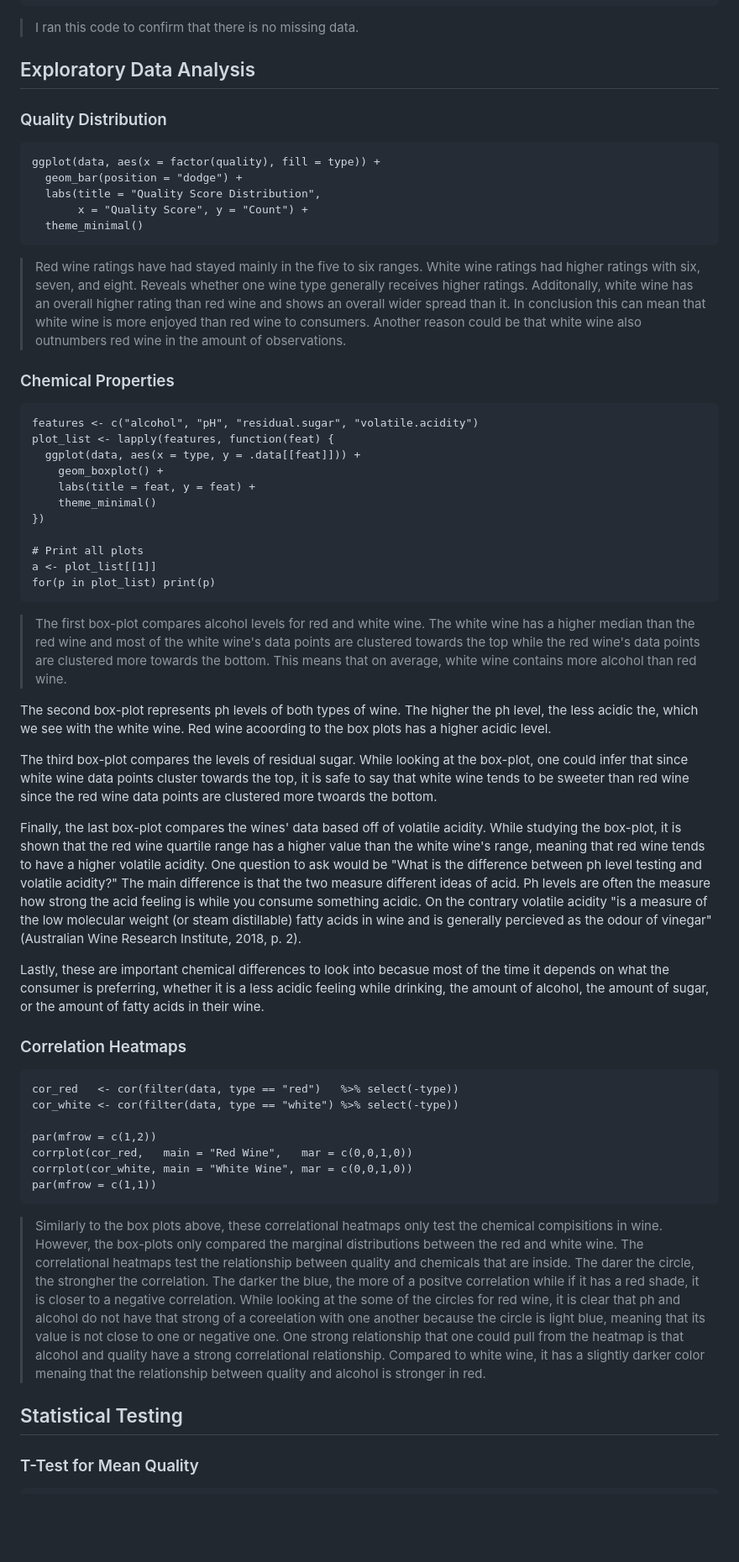
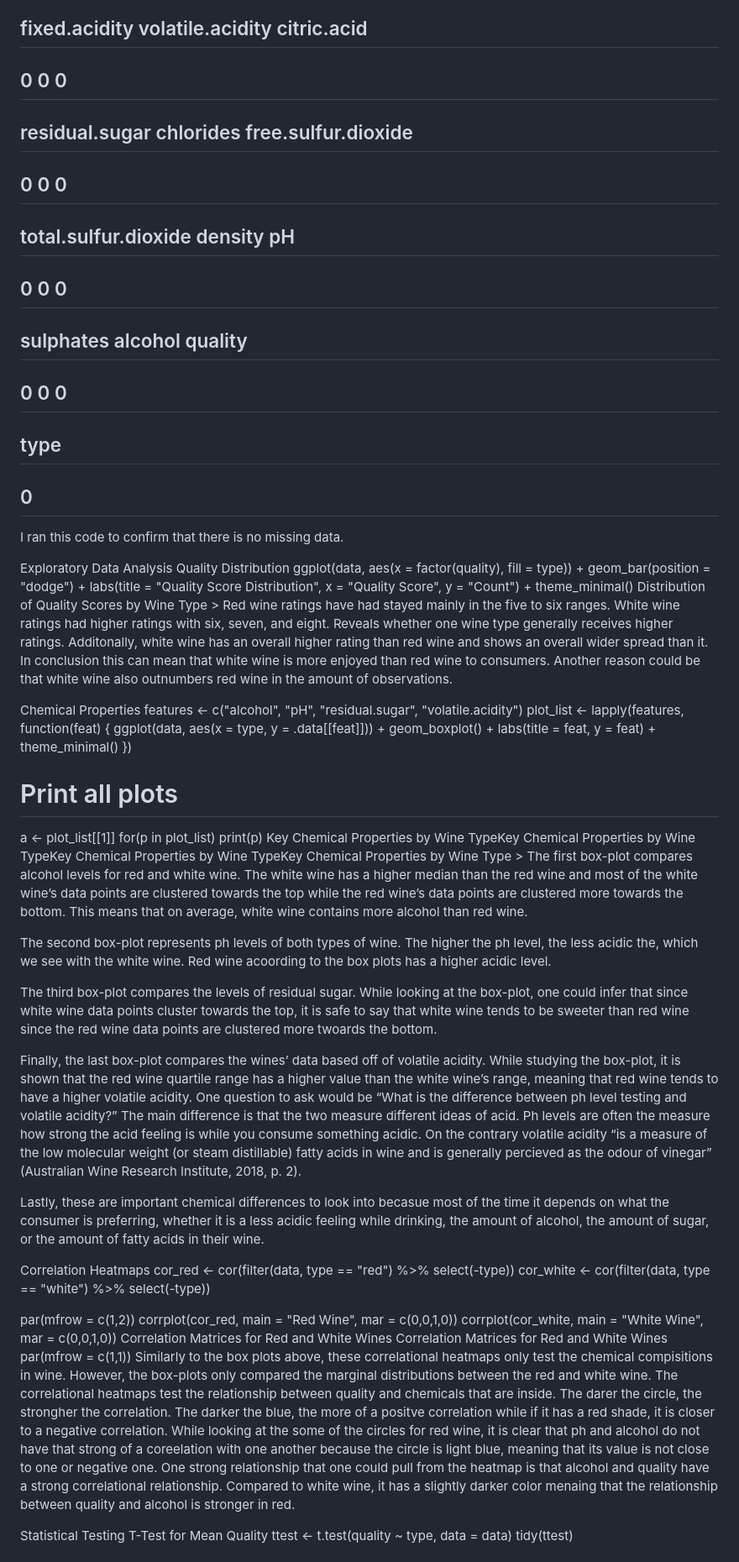
Before and after one commit to cucciaa/4-25-Capstone-Deliverable, a Markdown page: README.md, the part around the change printed below. Shown: that part at 84% size. GitHub-like rendering; blank space fills up the shorter version.

````diff
--- a/README.md
+++ b/README.md
@@ -149,20 +179,26 @@ summary(data)
 colSums(is.na(data))
-```
-> I ran this code to confirm that there is no missing data.
+##        fixed.acidity     volatile.acidity          citric.acid
+##                    0                    0                    0
+##       residual.sugar            chlorides  free.sulfur.dioxide
+##                    0                    0                    0
+## total.sulfur.dioxide              density                   pH
+##                    0                    0                    0
+##            sulphates              alcohol              quality
+##                    0                    0                    0
+##                 type
+##                    0
+I ran this code to confirm that there is no missing data.
 
-## Exploratory Data Analysis
-### Quality Distribution
-```{r quality-distribution, fig.cap="Distribution of Quality Scores by Wine Type"}
+Exploratory Data Analysis
+Quality Distribution
 ggplot(data, aes(x = factor(quality), fill = type)) +
   geom_bar(position = "dodge") +
   labs(title = "Quality Score Distribution",
        x = "Quality Score", y = "Count") +
   theme_minimal()
-```
-> Red wine ratings have had stayed mainly in the five to six ranges. White wine ratings had higher ratings with six, seven, and eight. Reveals whether one wine type generally receives higher ratings. Additonally, white wine has an overall higher rating than red wine and shows an overall wider spread than it. In conclusion this can mean that white wine is more enjoyed than red wine to consumers. Another reason could be that white wine also outnumbers red wine in the amount of observations.
+Distribution of Quality Scores by Wine Type > Red wine ratings have had stayed mainly in the five to six ranges. White wine ratings had higher ratings with six, seven, and eight. Reveals whether one wine type generally receives higher ratings. Additonally, white wine has an overall higher rating than red wine and shows an overall wider spread than it. In conclusion this can mean that white wine is more enjoyed than red wine to consumers. Another reason could be that white wine also outnumbers red wine in the amount of observations.
 
-### Chemical Properties
-```{r chemical-boxplots, fig.cap="Key Chemical Properties by Wine Type"}
+Chemical Properties
 features <- c("alcohol", "pH", "residual.sugar", "volatile.acidity")
 plot_list <- lapply(features, function(feat) {
   ggplot(data, aes(x = type, y = .data[[feat]])) +
@@ -174,37 +210,29 @@ plot_list <- lapply(features, function(feat) {
 # Print all plots
 a <- plot_list[[1]]
 for(p in plot_list) print(p)
-```
-> The first box-plot compares alcohol levels for red and white wine. The white wine has a higher median than the red wine and most of the white wine's data points are clustered towards the top while the red wine's data points are clustered more towards the bottom. This means that on average, white wine contains more alcohol than red wine.
-
+Key Chemical Properties by Wine TypeKey Chemical Properties by Wine TypeKey Chemical Properties by Wine TypeKey Chemical Properties by Wine Type > The first box-plot compares alcohol levels for red and white wine. The white wine has a higher median than the red wine and most of the white wine’s data points are clustered towards the top while the red wine’s data points are clustered more towards the bottom. This means that on average, white wine contains more alcohol than red wine.
 
 The second box-plot represents ph levels of both types of wine. The higher the ph level, the less acidic the, which we see with the white wine. Red wine acoording to the box plots has a higher acidic level.
 
-
 The third box-plot compares the levels of residual sugar. While looking at the box-plot, one could infer that since white wine data points cluster towards the top, it is safe to say that white wine tends to be sweeter than red wine since the red wine data points are clustered more twoards the bottom.
 
-
-
-Finally, the last box-plot compares the wines' data based off of volatile acidity. While studying the box-plot, it is shown that the red wine quartile range has a higher value than the white wine's range, meaning that red wine tends to have a higher volatile acidity. One question to ask would be "What is the difference between ph level testing and volatile acidity?" The main difference is that the two measure different ideas of acid. Ph levels are often the measure how strong the acid feeling is while you consume something acidic. On the contrary volatile acidity "is a measure of the low molecular weight (or steam distillable) fatty acids in wine and is generally percieved as the odour of vinegar" (Australian Wine Research Institute, 2018, p. 2).
-
-
+Finally, the last box-plot compares the wines’ data based off of volatile acidity. While studying the box-plot, it is shown that the red wine quartile range has a higher value than the white wine’s range, meaning that red wine tends to have a higher volatile acidity. One question to ask would be “What is the difference between ph level testing and volatile acidity?” The main difference is that the two measure different ideas of acid. Ph levels are often the measure how strong the acid feeling is while you consume something acidic. On the contrary volatile acidity “is a measure of the low molecular weight (or steam distillable) fatty acids in wine and is generally percieved as the odour of vinegar” (Australian Wine Research Institute, 2018, p. 2).
 
 Lastly, these are important chemical differences to look into becasue most of the time it depends on what the consumer is preferring, whether it is a less acidic feeling while drinking, the amount of alcohol, the amount of sugar, or the amount of fatty acids in their wine.
 
-### Correlation Heatmaps
-```{r correlation-heatmaps, fig.cap="Correlation Matrices for Red and White Wines"}
+Correlation Heatmaps
 cor_red   <- cor(filter(data, type == "red")   %>% select(-type))
 cor_white <- cor(filter(data, type == "white") %>% select(-type))
 
 par(mfrow = c(1,2))
 corrplot(cor_red,   main = "Red Wine",   mar = c(0,0,1,0))
 corrplot(cor_white, main = "White Wine", mar = c(0,0,1,0))
+Correlation Matrices for Red and White Wines
+Correlation Matrices for Red and White Wines
 par(mfrow = c(1,1))
-```
-> Similarly to the box plots above, these correlational heatmaps only test the chemical compisitions in wine. However, the box-plots only compared the marginal distributions between the red and white wine. The correlational heatmaps test the relationship between quality and chemicals that are inside. The darer the circle, the strongher the correlation. The darker the blue, the more of a positve correlation while if it has a red shade, it is closer to a negative correlation. While looking at the some of the circles for red wine, it is clear that ph and alcohol do not have that strong of a coreelation with one another because the circle is light blue, meaning that its value is not close to one or negative one. One strong relationship that one could pull from the heatmap is that alcohol and quality have a strong correlational relationship. Compared to white wine, it has a slightly darker color menaing that the relationship between quality and alcohol is stronger in red.
+Similarly to the box plots above, these correlational heatmaps only test the chemical compisitions in wine. However, the box-plots only compared the marginal distributions between the red and white wine. The correlational heatmaps test the relationship between quality and chemicals that are inside. The darer the circle, the strongher the correlation. The darker the blue, the more of a positve correlation while if it has a red shade, it is closer to a negative correlation. While looking at the some of the circles for red wine, it is clear that ph and alcohol do not have that strong of a coreelation with one another because the circle is light blue, meaning that its value is not close to one or negative one. One strong relationship that one could pull from the heatmap is that alcohol and quality have a strong correlational relationship. Compared to white wine, it has a slightly darker color menaing that the relationship between quality and alcohol is stronger in red.
 
-## Statistical Testing
-### T-Test for Mean Quality
-```{r t-test-quality}
+Statistical Testing
+T-Test for Mean Quality
 ttest <- t.test(quality ~ type, data = data)
 tidy(ttest)
````
Also changed, not shown: other parts of README.md (+113 -70 lines).
